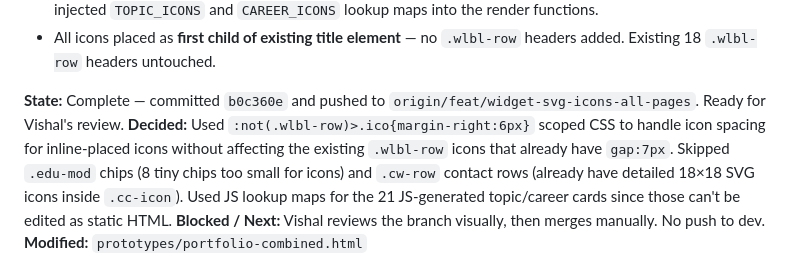
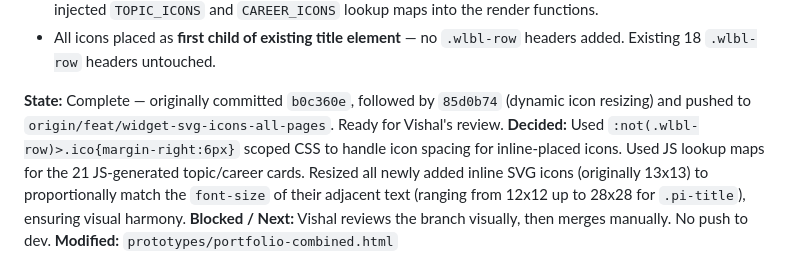
Before and after one commit to vkkatariya/vkkatariya.github.io, a Markdown page: tasks/DEVLOG.md, the part around the change. Drawn GitHub-style.

Commit message:
docs: devlog update for dynamic icon resizing

```diff
--- a/tasks/DEVLOG.md
+++ b/tasks/DEVLOG.md
@@ -12,8 +12,8 @@
 - Used a Python replacement script for surgical exact-string replacements. For JS-generated topic/career cards, injected `TOPIC_ICONS` and `CAREER_ICONS` lookup maps into the render functions.
 - All icons placed as **first child of existing title element** — no `.wlbl-row` headers added. Existing 18 `.wlbl-row` headers untouched.
 
-**State:** Complete — committed `b0c360e` and pushed to `origin/feat/widget-svg-icons-all-pages`. Ready for Vishal's review.
-**Decided:** Used `:not(.wlbl-row)>.ico{margin-right:6px}` scoped CSS to handle icon spacing for inline-placed icons without affecting the existing `.wlbl-row` icons that already have `gap:7px`. Skipped `.edu-mod` chips (8 tiny chips too small for icons) and `.cw-row` contact rows (already have detailed 18×18 SVG icons inside `.cc-icon`). Used JS lookup maps for the 21 JS-generated topic/career cards since those can't be edited as static HTML.
+**State:** Complete — originally committed `b0c360e`, followed by `85d0b74` (dynamic icon resizing) and pushed to `origin/feat/widget-svg-icons-all-pages`. Ready for Vishal's review.
+**Decided:** Used `:not(.wlbl-row)>.ico{margin-right:6px}` scoped CSS to handle icon spacing for inline-placed icons. Used JS lookup maps for the 21 JS-generated topic/career cards. Resized all newly added inline SVG icons (originally 13x13) to proportionally match the `font-size` of their adjacent text (ranging from 12x12 up to 28x28 for `.pi-title`), ensuring visual harmony.
 **Blocked / Next:** Vishal reviews the branch visually, then merges manually. No push to dev.
 **Modified:** `prototypes/portfolio-combined.html`
 
```
